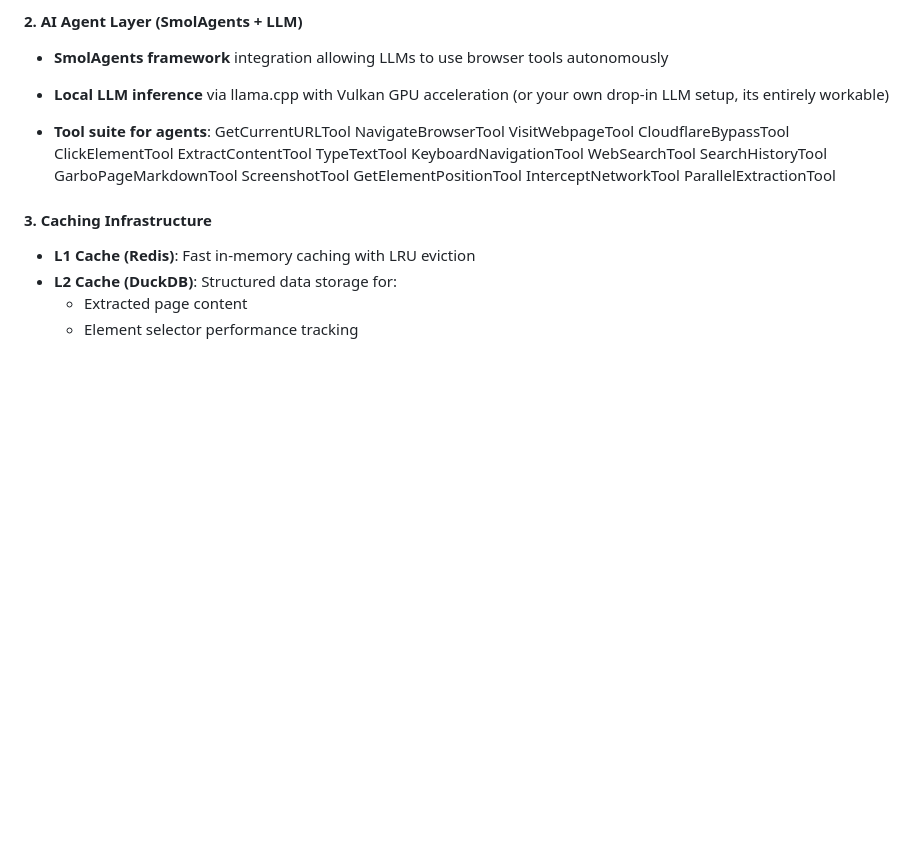
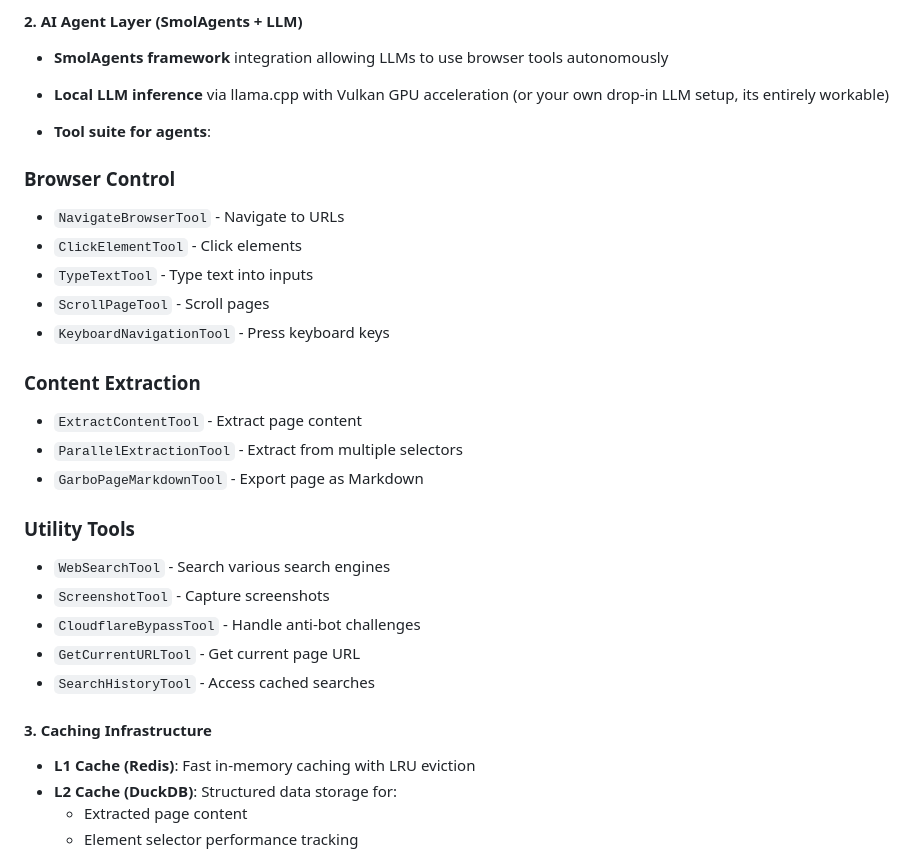
Before and after one commit to michaelsoftmd/pebkac-chrome, a Markdown page: README.md, the part around the change. GitHub-like rendering; blank space fills up the shorter version.

```diff
--- a/README.md
+++ b/README.md
@@ -163,21 +163,26 @@ Below is some stuff Claude put together. It’s mostly accurate. Just more detai
 - **Local LLM inference** via llama.cpp with Vulkan GPU acceleration (or your own drop-in LLM setup, its entirely workable)
 
 - **Tool suite for agents**:
-GetCurrentURLTool
-NavigateBrowserTool
-VisitWebpageTool
-CloudflareBypassTool
-ClickElementTool
-ExtractContentTool
-TypeTextTool
-KeyboardNavigationTool
-WebSearchTool
-SearchHistoryTool
-GarboPageMarkdownTool
-ScreenshotTool
-GetElementPositionTool
-InterceptNetworkTool
-ParallelExtractionTool
+
+### Browser Control
+- `NavigateBrowserTool` - Navigate to URLs
+- `ClickElementTool` - Click elements
+- `TypeTextTool` - Type text into inputs
+- `ScrollPageTool` - Scroll pages
+- `KeyboardNavigationTool` - Press keyboard keys
+
+### Content Extraction
+- `ExtractContentTool` - Extract page content
+- `ParallelExtractionTool` - Extract from multiple selectors
+- `GarboPageMarkdownTool` - Export page as Markdown
+
+### Utility Tools
+- `WebSearchTool` - Search various search engines
+- `ScreenshotTool` - Capture screenshots
+- `CloudflareBypassTool` - Handle anti-bot challenges
+- `GetCurrentURLTool` - Get current page URL
+- `SearchHistoryTool` - Access cached searches
+
 
 
 #### **3. Caching Infrastructure**
```
